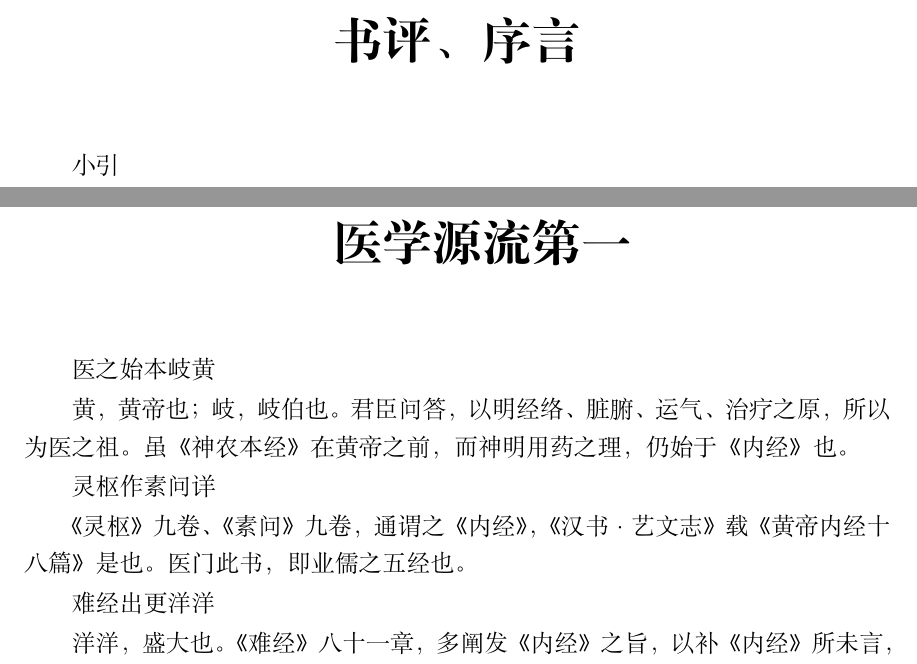
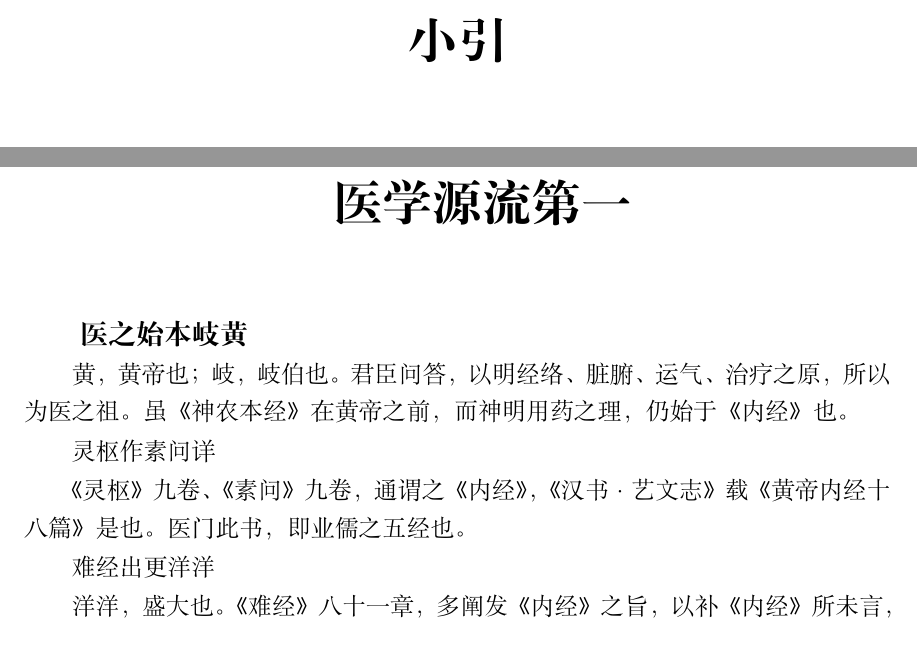
Before and after one commit to kelubo/wfbook_Medicine, a LaTeX book (Traditional_Chinese_Medicine/中医典籍/医学三字经/医学三字经.tex): two parts of pages 11 and 15 of 145, joined at a grey line, cut at the place of the change. Compiled offline with XeLaTeX.

Commit message:
内容更新

```diff
--- a/Traditional_Chinese_Medicine/中医典籍/医学三字经/医学三字经.tex
+++ b/Traditional_Chinese_Medicine/中医典籍/医学三字经/医学三字经.tex
@@ -34,7 +34,7 @@
 }
 
 % 设置古文原文格式。
-\newenvironment{yuanwen}{\noindent\bfseries\zihao{4}}
+\newenvironment{yuanwen}{\bfseries\zihao{4}}
 
 \title{\heiti\zihao{0} 医学三字经}
 \author{陈念祖}
@@ -58,8 +58,7 @@
 	\chapter{流传版本}
 	现存嘉庆九年初刻本及多种清代刻本、民国时期石印本，并收入陈修园诸种医书中。1949年后有排印本出版。
 
-	\chapter{书评、序言}
-	小引
+	\chapter{小引}
 
 	童子入学，塾师先授以《三字经》，欲其便诵也，识途也。学医之始，未定先授何书，如大海茫茫，错认半字罗经，便入牛鬼蛇神之域，余所以有《三字经》之刻也。前曾托名叶天士，取时俗所推崇者，以投时好。然书中之奥旨，悉本圣经，经明而专家之伎可废。谢退谷于注韩书室得缮本，惠书千余言，属归本名，幸有同志。今付梓而从其说，而仍名经而不以为僭者，采集经文，还之先圣，海内诸君子，可因此一字而共知所遵，且可因此一字而不病余之作。
 
@@ -67,8 +66,12 @@
 
     \mainmatter
 	\part{卷之一}
+
 	\chapter{医学源流第一}
-	医之始本岐黄
+
+	\begin{yuanwen}
+		医之始本岐黄
+	\end{yuanwen}
 
 	黄，黄帝也；岐，岐伯也。君臣问答，以明经络、脏腑、运气、治疗之原，所以为医之祖。虽《神农本经》在黄帝之前，而神明用药之理，仍始于《内经》也。
 
```
